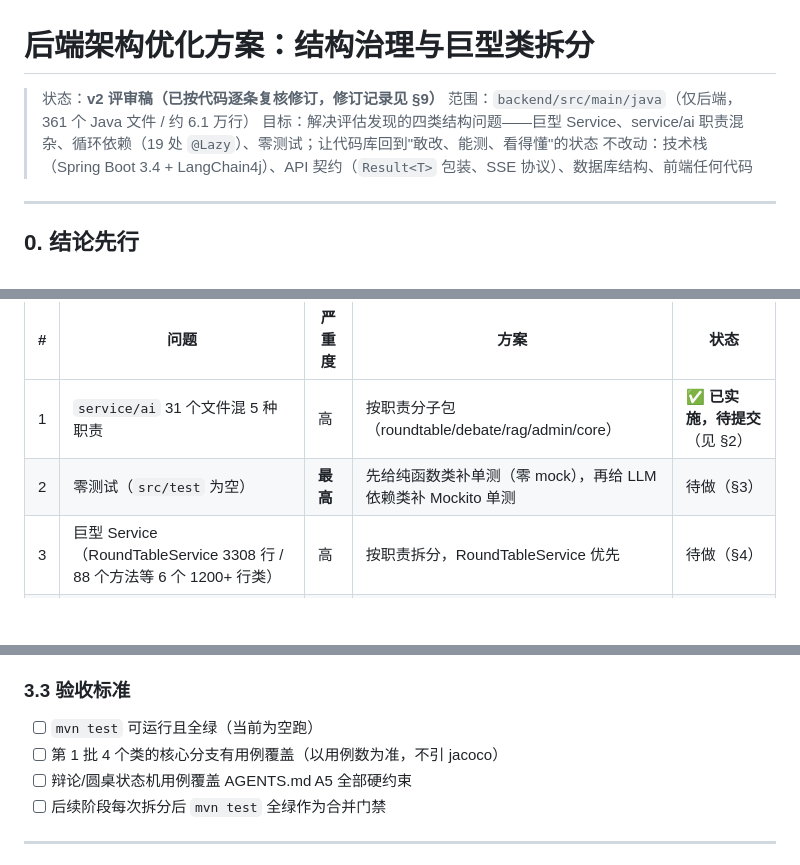
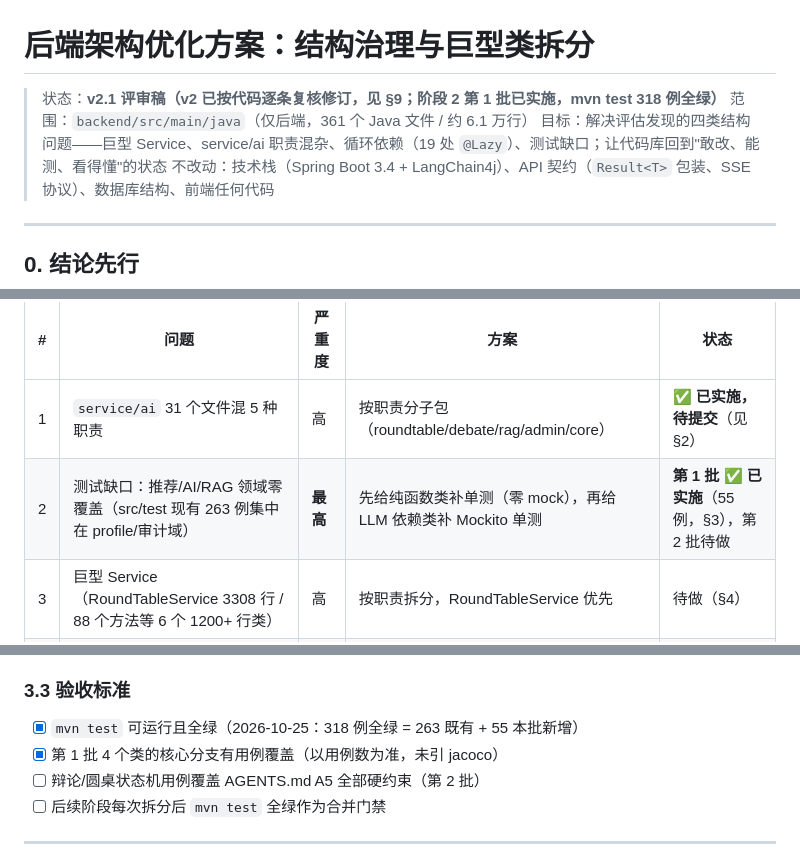
Before and after one commit to keiskeies/kbook, a Markdown page: docs/plans/backend-architecture-optimization-plan.md, 3 parts joined by grey strips. Rendered like a GitHub page; blank space fills up the shorter version.

Commit message:
docs(plans): 阶段2第1批完成标记；修正测试现状（src/test 已有263例）

```diff
--- a/docs/plans/backend-architecture-optimization-plan.md
+++ b/docs/plans/backend-architecture-optimization-plan.md
@@ -1,8 +1,8 @@
 # 后端架构优化方案：结构治理与巨型类拆分
 
-> 状态：**v2 评审稿（已按代码逐条复核修订，修订记录见 §9）**
+> 状态：**v2.1 评审稿（v2 已按代码逐条复核修订，见 §9；阶段 2 第 1 批已实施，mvn test 318 例全绿）**
 > 范围：`backend/src/main/java`（仅后端，361 个 Java 文件 / 约 6.1 万行）
-> 目标：解决评估发现的四类结构问题——巨型 Service、service/ai 职责混杂、循环依赖（19 处 `@Lazy`）、零测试；让代码库回到"敢改、能测、看得懂"的状态
+> 目标：解决评估发现的四类结构问题——巨型 Service、service/ai 职责混杂、循环依赖（19 处 `@Lazy`）、测试缺口；让代码库回到"敢改、能测、看得懂"的状态
 > 不改动：技术栈（Spring Boot 3.4 + LangChain4j）、API 契约（`Result<T>` 包装、SSE 协议）、数据库结构、前端任何代码
 
 ---
@@ -14,7 +14,7 @@
 | # | 问题 | 严重度 | 方案 | 状态 |
 |---|------|--------|------|------|
 | 1 | `service/ai` 31 个文件混 5 种职责 | 高 | 按职责分子包（roundtable/debate/rag/admin/core） | **✅ 已实施，待提交**（见 §2） |
-| 2 | 零测试（`src/test` 为空） | **最高** | 先给纯函数类补单测（零 mock），再给 LLM 依赖类补 Mockito 单测 | 待做（§3） |
+| 2 | 测试缺口：推荐/AI/RAG 领域零覆盖（src/test 现有 263 例集中在 profile/审计域） | **最高** | 先给纯函数类补单测（零 mock），再给 LLM 依赖类补 Mockito 单测 | **第 1 批 ✅ 已实施**（55 例，§3），第 2 批待做 |
 | 3 | 巨型 Service（RoundTableService 3308 行 / 88 个方法等 6 个 1200+ 行类） | 高 | 按职责拆分，RoundTableService 优先 | 待做（§4） |
 | 4 | 19 处 `@Lazy` 循环依赖，核心结在「AI 配置服务反向持有聊天 Bean」 | 中高 | 配置变更通知事件化（复用已有 AiConfigCacheInvalidator 机制） | 待做（§5） |
 | 5 | 包位置不一致小项（枚举三处、util 两处、config 过载、dto 残留） | 低 | 逐项机械清理 | 待做（§6） |
@@ -149,9 +151,9 @@ LangChain4jConfig 默认 AiAssistant Bean（:63-66，@Lazy+@Primary）
 
 ### 3.3 验收标准
 
-- [ ] `mvn test` 可运行且全绿（当前为空跑）
-- [ ] 第 1 批 4 个类的核心分支有用例覆盖（以用例数为准，不引 jacoco）
-- [ ] 辩论/圆桌状态机用例覆盖 AGENTS.md A5 全部硬约束
+- [x] `mvn test` 可运行且全绿（2026-10-25：318 例全绿 = 263 既有 + 55 本批新增）
+- [x] 第 1 批 4 个类的核心分支有用例覆盖（以用例数为准，未引 jacoco）
+- [ ] 辩论/圆桌状态机用例覆盖 AGENTS.md A5 全部硬约束（第 2 批）
 - [ ] 后续阶段每次拆分后 `mvn test` 全绿作为合并门禁
 
 ---
```
Also changed, not shown: other parts of docs/plans/backend-architecture-optimization-plan.md (+5 -1 lines).
